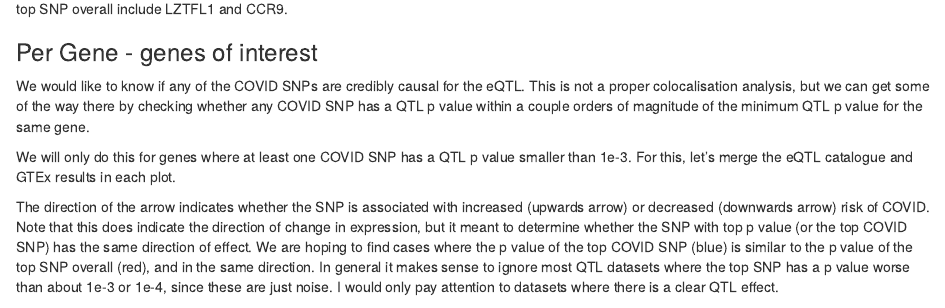
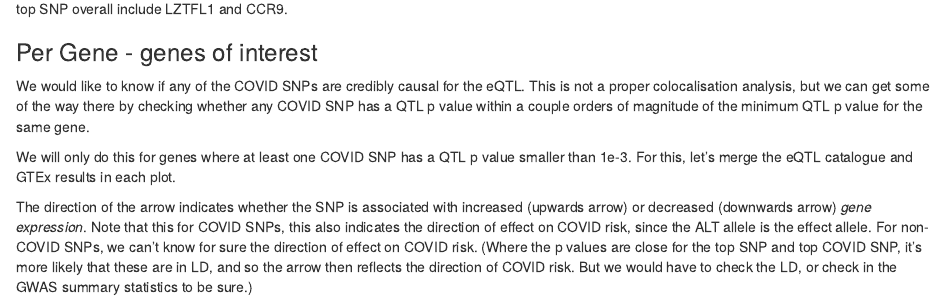
Before and after one commit to Jeremy37/src, an R Markdown document (check_covid_qtl_alleles.Rmd): the page in a window 1100 px wide, from 1280 px down. Rendered offline with R 4.5, knitr and Pandoc, with nearby package versions; some code elsewhere in the file could not run offline.

Commit message:
Update to text

```diff
--- a/check_covid_qtl_alleles.Rmd
+++ b/check_covid_qtl_alleles.Rmd
@@ -249,4 +249,4 @@ We would like to know if any of the COVID SNPs are credibly causal for the eQTL.
 
 We will only do this for genes where at least one COVID SNP has a QTL p value smaller than 1e-3. For this, let's merge the eQTL catalogue and GTEx results in each plot.
 
-The direction of the arrow indicates whether the SNP is associated with increased (upwards arrow) or decreased (downwards arrow) risk of COVID. Note that this does indicate the direction of change in expression, but it meant to determine whether the SNP with top p value (or the top COVID SNP) has the same direction of effect. We are hoping to find cases where the p value of the top COVID SNP (blue) is similar to the p value of the top SNP overall (red), and in the same direction. In general it makes sense to ignore most QTL datasets where the top SNP has a p value worse than about 1e-3 or 1e-4, since these are just noise. I would only pay attention to datasets where there is a clear QTL effect.
+The direction of the arrow indicates whether the SNP is associated with increased (upwards arrow) or decreased (downwards arrow) *gene expression*. Note that this for COVID SNPs, this also indicates the direction of effect on COVID risk, since the ALT allele is the effect allele. For non-COVID SNPs, we can't know for sure the direction of effect on COVID risk. (Where the p values are close for the top SNP and top COVID SNP, it's more likely that these are in LD, and so the arrow then reflects the direction of COVID risk. But we would have to check the LD, or check in the GWAS summary statistics to be sure.)
```
Also changed, not shown: check_covid_qtl_alleles.Rmd (2 more changed lines).
